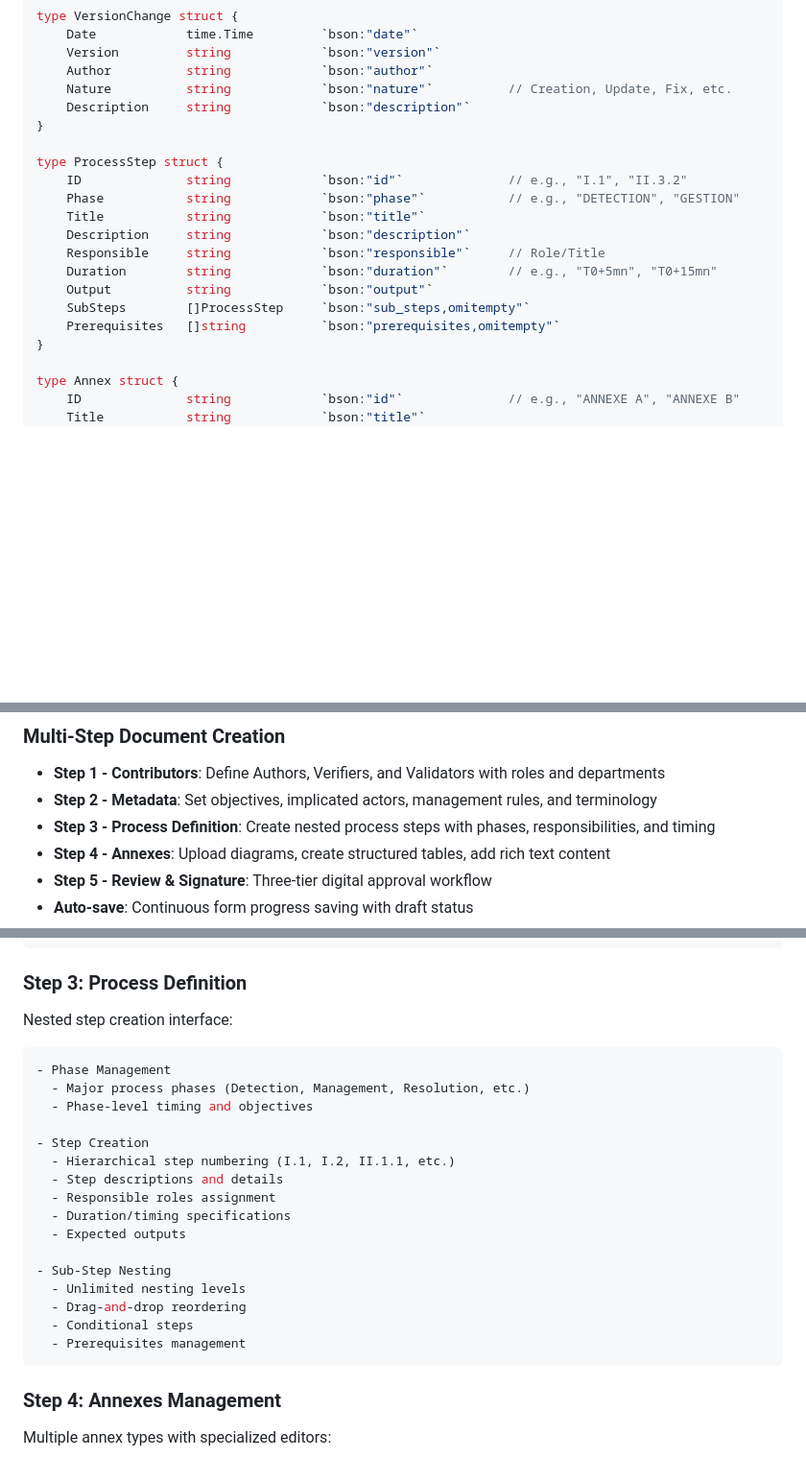
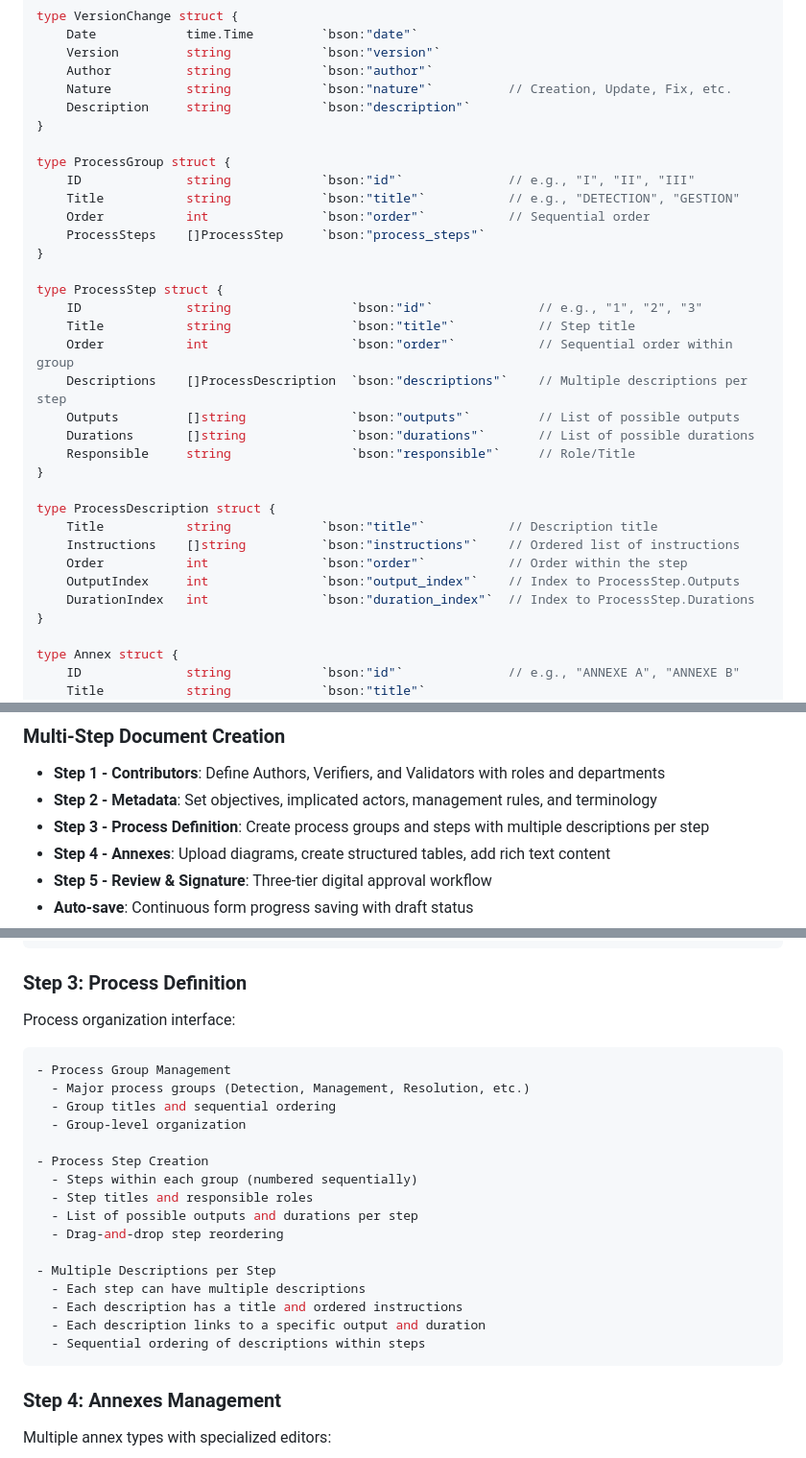
Before and after one commit to kgtech-org/process-manager, a Markdown page: README.md, 3 parts joined by grey strips. Shown at 96% size. GitHub-like rendering; blank space fills up the shorter version.

Commit message:
refactor: update process definition structure in README.md
- Replace ProcessSteps with ProcessGroups to better organize processes
- Introduce ProcessGroup and ProcessDescription types for enhanced clarity
- Update documentation to reflect changes in process organization and step creation

This improves the overall structure and usability of the process management documentation.

````diff
--- a/README.md
+++ b/README.md
@@ -144,16 +144,29 @@ type VersionChange struct {
     Description     string            `bson:"description"`
 }
 
+type ProcessGroup struct {
+    ID              string            `bson:"id"`              // e.g., "I", "II", "III"
+    Title           string            `bson:"title"`           // e.g., "DETECTION", "GESTION"
+    Order           int               `bson:"order"`           // Sequential order
+    ProcessSteps    []ProcessStep     `bson:"process_steps"`
+}
+
 type ProcessStep struct {
-    ID              string            `bson:"id"`              // e.g., "I.1", "II.3.2"
-    Phase           string            `bson:"phase"`           // e.g., "DETECTION", "GESTION"
-    Title           string            `bson:"title"`
-    Description     string            `bson:"description"`
-    Responsible     string            `bson:"responsible"`     // Role/Title
-    Duration        string            `bson:"duration"`        // e.g., "T0+5mn", "T0+15mn"
-    Output          string            `bson:"output"`
-    SubSteps        []ProcessStep     `bson:"sub_steps,omitempty"`
-    Prerequisites   []string          `bson:"prerequisites,omitempty"`
+    ID              string                `bson:"id"`              // e.g., "1", "2", "3"
+    Title           string                `bson:"title"`           // Step title
+    Order           int                   `bson:"order"`           // Sequential order within group
+    Descriptions    []ProcessDescription  `bson:"descriptions"`    // Multiple descriptions per step
+    Outputs         []string              `bson:"outputs"`         // List of possible outputs
+    Durations       []string              `bson:"durations"`       // List of possible durations
+    Responsible     string                `bson:"responsible"`     // Role/Title
+}
+
+type ProcessDescription struct {
+    Title           string            `bson:"title"`           // Description title
+    Instructions    []string          `bson:"instructions"`    // Ordered list of instructions
+    Order           int               `bson:"order"`           // Order within the step
+    OutputIndex     int               `bson:"output_index"`    // Index to ProcessStep.Outputs
+    DurationIndex   int               `bson:"duration_index"`  // Index to ProcessStep.Durations
 }
 
 type Annex struct {
@@ -382,7 +395,7 @@ const (
 ### Multi-Step Document Creation
 - **Step 1 - Contributors**: Define Authors, Verifiers, and Validators with roles and departments
 - **Step 2 - Metadata**: Set objectives, implicated actors, management rules, and terminology
-- **Step 3 - Process Definition**: Create nested process steps with phases, responsibilities, and timing
+- **Step 3 - Process Definition**: Create process groups and steps with multiple descriptions per step
 - **Step 4 - Annexes**: Upload diagrams, create structured tables, add rich text content
 - **Step 5 - Review & Signature**: Three-tier digital approval workflow
 - **Auto-save**: Continuous form progress saving with draft status
@@ -779,24 +792,24 @@ Structured forms for procedure information:
 ```
 
 ### Step 3: Process Definition
-Nested step creation interface:
+Process organization interface:
 ```typescript
-- Phase Management
-  - Major process phases (Detection, Management, Resolution, etc.)
-  - Phase-level timing and objectives
+- Process Group Management
+  - Major process groups (Detection, Management, Resolution, etc.)
+  - Group titles and sequential ordering
+  - Group-level organization
 
-- Step Creation
-  - Hierarchical step numbering (I.1, I.2, II.1.1, etc.)
-  - Step descriptions and details
-  - Responsible roles assignment
-  - Duration/timing specifications
-  - Expected outputs
+- Process Step Creation
+  - Steps within each group (numbered sequentially)
+  - Step titles and responsible roles
+  - List of possible outputs and durations per step
+  - Drag-and-drop step reordering
 
-- Sub-Step Nesting
-  - Unlimited nesting levels
-  - Drag-and-drop reordering
-  - Conditional steps
-  - Prerequisites management
+- Multiple Descriptions per Step
+  - Each step can have multiple descriptions
+  - Each description has a title and ordered instructions
+  - Each description links to a specific output and duration
+  - Sequential ordering of descriptions within steps
 ```
 
 ### Step 4: Annexes Management
````
Also changed, not shown: other parts of README.md (+1 -1 lines).
